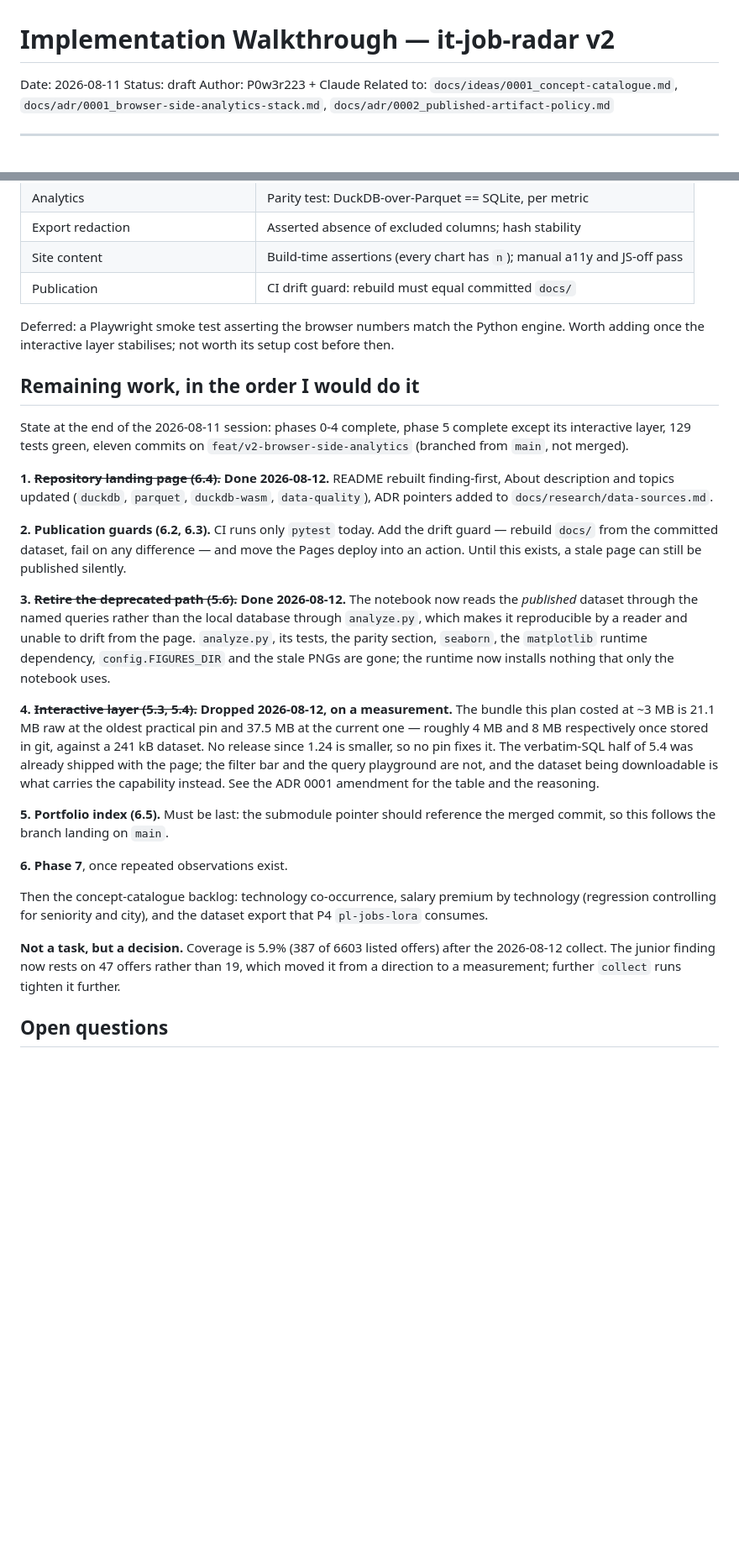
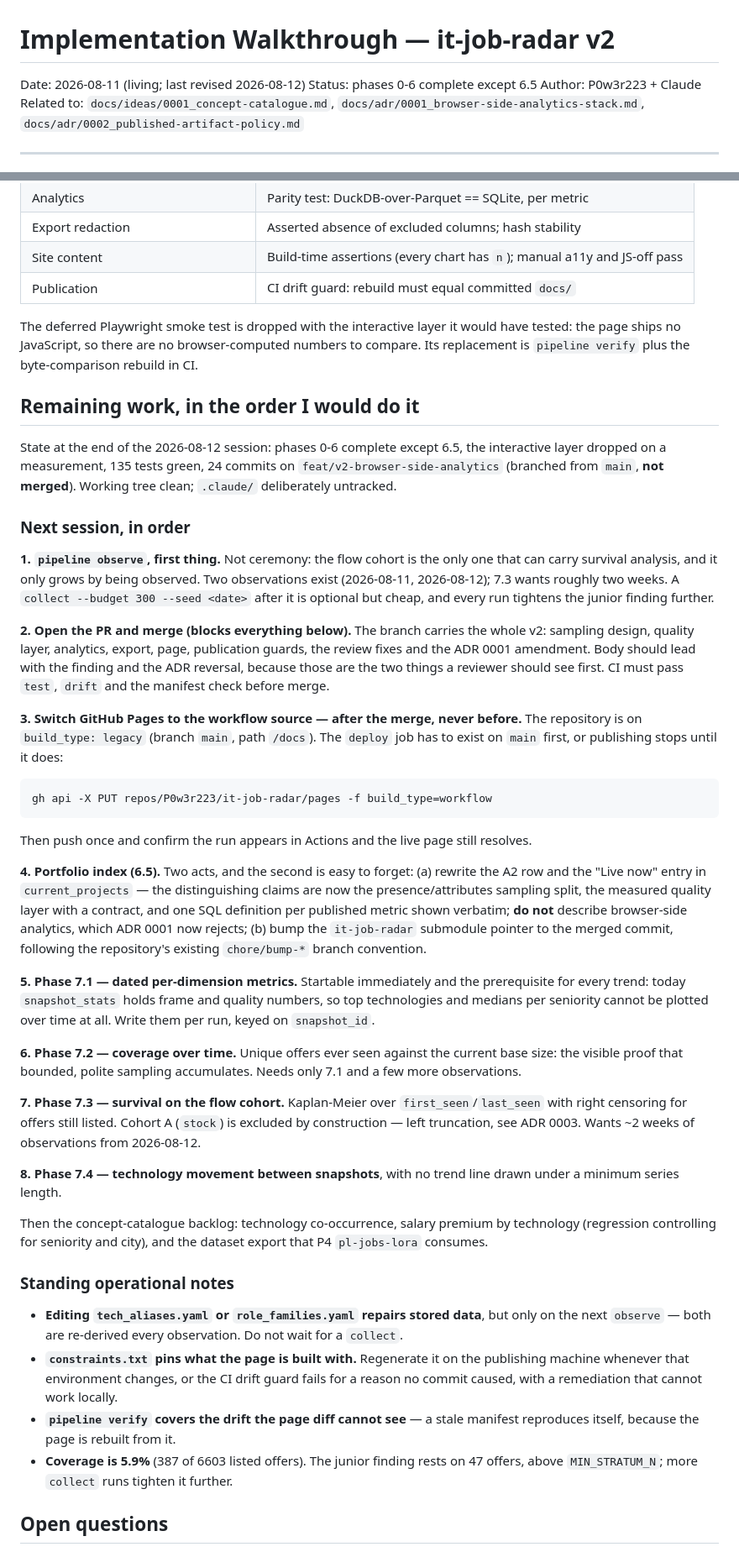
Before and after one commit to P0w3r223/it-job-radar, a Markdown page: docs/plan/0001_implementation-walkthrough.md, 2 parts joined by grey strips. Shown at 84% size. Drawn GitHub-style; blank space fills up the shorter version.

````diff
--- a/docs/plan/0001_implementation-walkthrough.md
+++ b/docs/plan/0001_implementation-walkthrough.md
@@ -1,7 +1,7 @@
 # Implementation Walkthrough — it-job-radar v2
 
-Date: 2026-08-11
-Status: draft
+Date: 2026-08-11 (living; last revised 2026-08-12)
+Status: phases 0-6 complete except 6.5
 Author: P0w3r223 + Claude
 Related to: `docs/ideas/0001_concept-catalogue.md`, `docs/adr/0001_browser-side-analytics-stack.md`,
 `docs/adr/0002_published-artifact-policy.md`
@@ -444,50 +457,78 @@ still require several collection runs across distinct days.
 | Site content | Build-time assertions (every chart has `n`); manual a11y and JS-off pass |
 | Publication | CI drift guard: rebuild must equal committed `docs/` |
 
-Deferred: a Playwright smoke test asserting the browser numbers match the Python engine.
-Worth adding once the interactive layer stabilises; not worth its setup cost before then.
+The deferred Playwright smoke test is dropped with the interactive layer it would have
+tested: the page ships no JavaScript, so there are no browser-computed numbers to compare.
+Its replacement is `pipeline verify` plus the byte-comparison rebuild in CI.
 
 ## Remaining work, in the order I would do it
 
-State at the end of the 2026-08-11 session: phases 0-4 complete, phase 5 complete except
-its interactive layer, 129 tests green, eleven commits on
-`feat/v2-browser-side-analytics` (branched from `main`, not merged).
+State at the end of the 2026-08-12 session: phases 0-6 complete except 6.5, the interactive
+layer dropped on a measurement, 135 tests green, 24 commits on
+`feat/v2-browser-side-analytics` (branched from `main`, **not merged**). Working tree clean;
+`.claude/` deliberately untracked.
 
-**1. ~~Repository landing page (6.4).~~ Done 2026-08-12.** README rebuilt finding-first,
-About description and topics updated (`duckdb`, `parquet`, `duckdb-wasm`, `data-quality`),
-ADR pointers added to `docs/research/data-sources.md`.
+### Next session, in order
 
-**2. Publication guards (6.2, 6.3).** CI runs only `pytest` today. Add the drift guard —
-rebuild `docs/` from the committed dataset, fail on any difference — and move the Pages
-deploy into an action. Until this exists, a stale page can still be published silently.
+**1. `pipeline observe`, first thing.** Not ceremony: the flow cohort is the only one that
+can carry survival analysis, and it only grows by being observed. Two observations exist
+(2026-08-11, 2026-08-12); 7.3 wants roughly two weeks. A `collect --budget 300 --seed <date>`
+after it is optional but cheap, and every run tightens the junior finding further.
 
-**3. ~~Retire the deprecated path (5.6).~~ Done 2026-08-12.** The notebook now reads the
-*published* dataset through the named queries rather than the local database through
-`analyze.py`, which makes it reproducible by a reader and unable to drift from the page.
-`analyze.py`, its tests, the parity section, `seaborn`, the `matplotlib` runtime dependency,
-`config.FIGURES_DIR` and the stale PNGs are gone; the runtime now installs nothing that
-only the notebook uses.
+**2. Open the PR and merge (blocks everything below).** The branch carries the whole v2:
+sampling design, quality layer, analytics, export, page, publication guards, the review
+fixes and the ADR 0001 amendment. Body should lead with the finding and the ADR reversal,
+because those are the two things a reviewer should see first. CI must pass `test`, `drift`
+and the manifest check before merge.
 
-**4. ~~Interactive layer (5.3, 5.4).~~ Dropped 2026-08-12, on a measurement.** The bundle
-this plan costed at ~3 MB is 21.1 MB raw at the oldest practical pin and 37.5 MB at the
-current one — roughly 4 MB and 8 MB respectively once stored in git, against a 241 kB
-dataset. No release since 1.24 is smaller, so no pin fixes it. The verbatim-SQL half of 5.4
-was already shipped with the page; the filter bar and the query playground are not, and the
-dataset being downloadable is what carries the capability instead. See the ADR 0001
-amendment for the table and the reasoning.
+**3. Switch GitHub Pages to the workflow source — after the merge, never before.** The
+repository is on `build_type: legacy` (branch `main`, path `/docs`). The `deploy` job has to
+exist on `main` first, or publishing stops until it does:
 
-**5. Portfolio index (6.5).** Must be last: the submodule pointer should reference the
-merged commit, so this follows the branch landing on `main`.
+```bash
+gh api -X PUT repos/P0w3r223/it-job-radar/pages -f build_type=workflow
+```
 
-**6. Phase 7**, once repeated observations exist.
+Then push once and confirm the run appears in Actions and the live page still resolves.
+
+**4. Portfolio index (6.5).** Two acts, and the second is easy to forget: (a) rewrite the A2
+row and the "Live now" entry in `current_projects` — the distinguishing claims are now the
+presence/attributes sampling split, the measured quality layer with a contract, and one SQL
+definition per published metric shown verbatim; **do not** describe browser-side analytics,
+which ADR 0001 now rejects; (b) bump the `it-job-radar` submodule pointer to the merged
+commit, following the repository's existing `chore/bump-*` branch convention.
+
+**5. Phase 7.1 — dated per-dimension metrics.** Startable immediately and the prerequisite
+for every trend: today `snapshot_stats` holds frame and quality numbers, so top technologies
+and medians per seniority cannot be plotted over time at all. Write them per run, keyed on
+`snapshot_id`.
+
+**6. Phase 7.2 — coverage over time.** Unique offers ever seen against the current base
+size: the visible proof that bounded, polite sampling accumulates. Needs only 7.1 and a few
+more observations.
+
+**7. Phase 7.3 — survival on the flow cohort.** Kaplan-Meier over `first_seen`/`last_seen`
+with right censoring for offers still listed. Cohort A (`stock`) is excluded by construction
+— left truncation, see ADR 0003. Wants ~2 weeks of observations from 2026-08-12.
+
+**8. Phase 7.4 — technology movement between snapshots**, with no trend line drawn under a
+minimum series length.
 
 Then the concept-catalogue backlog: technology co-occurrence, salary premium by technology
 (regression controlling for seniority and city), and the dataset export that P4
 `pl-jobs-lora` consumes.
 
-**Not a task, but a decision.** Coverage is 5.9% (387 of 6603 listed offers) after the
-2026-08-12 collect. The junior finding now rests on 47 offers rather than 19, which moved
-it from a direction to a measurement; further `collect` runs tighten it further.
+### Standing operational notes
+
+- **Editing `tech_aliases.yaml` or `role_families.yaml` repairs stored data**, but only on
+  the next `observe` — both are re-derived every observation. Do not wait for a `collect`.
+- **`constraints.txt` pins what the page is built with.** Regenerate it on the publishing
+  machine whenever that environment changes, or the CI drift guard fails for a reason no
+  commit caused, with a remediation that cannot work locally.
+- **`pipeline verify` covers the drift the page diff cannot see** — a stale manifest
+  reproduces itself, because the page is rebuilt from it.
+- **Coverage is 5.9%** (387 of 6603 listed offers). The junior finding rests on 47 offers,
+  above `MIN_STRATUM_N`; more `collect` runs tighten it further.
 
 ## Open questions
 
````
Also changed, not shown: other parts of docs/plan/0001_implementation-walkthrough.md (+35 -22 lines), docs/ideas/0001_concept-catalogue.md (+6 -1 lines).
